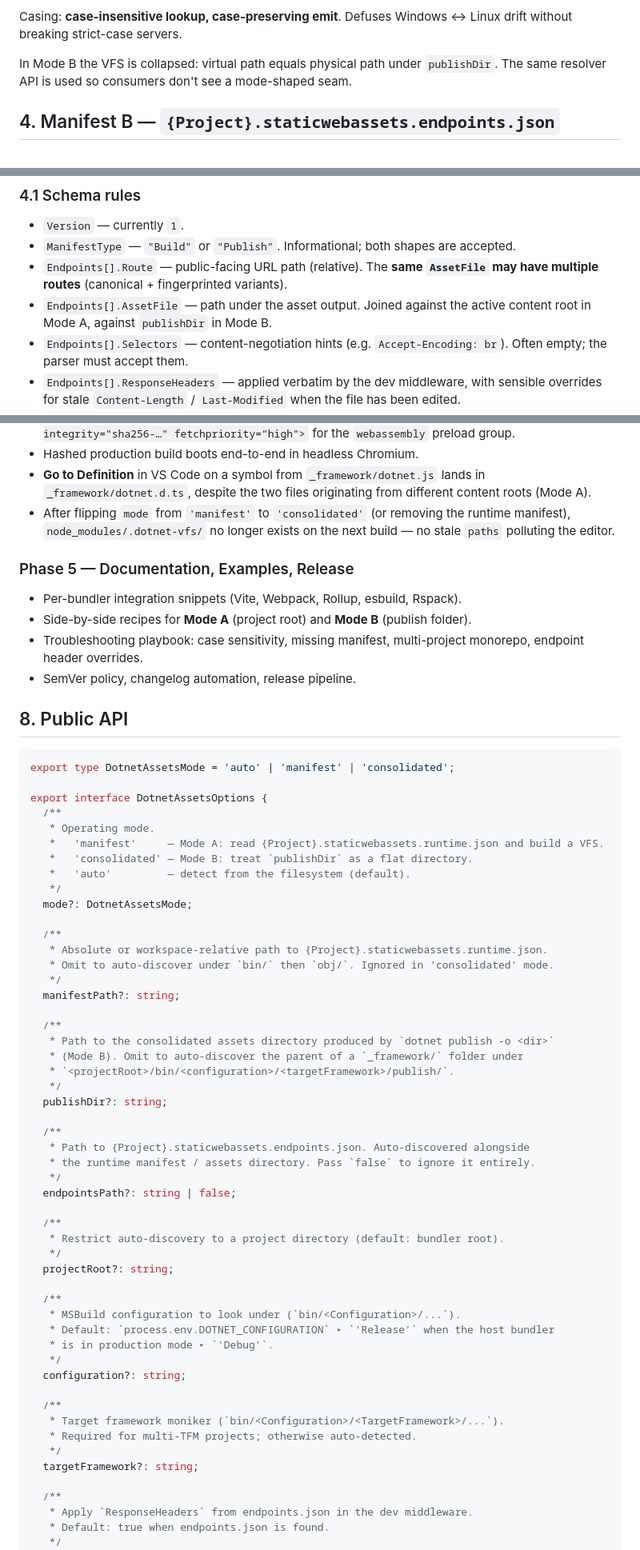
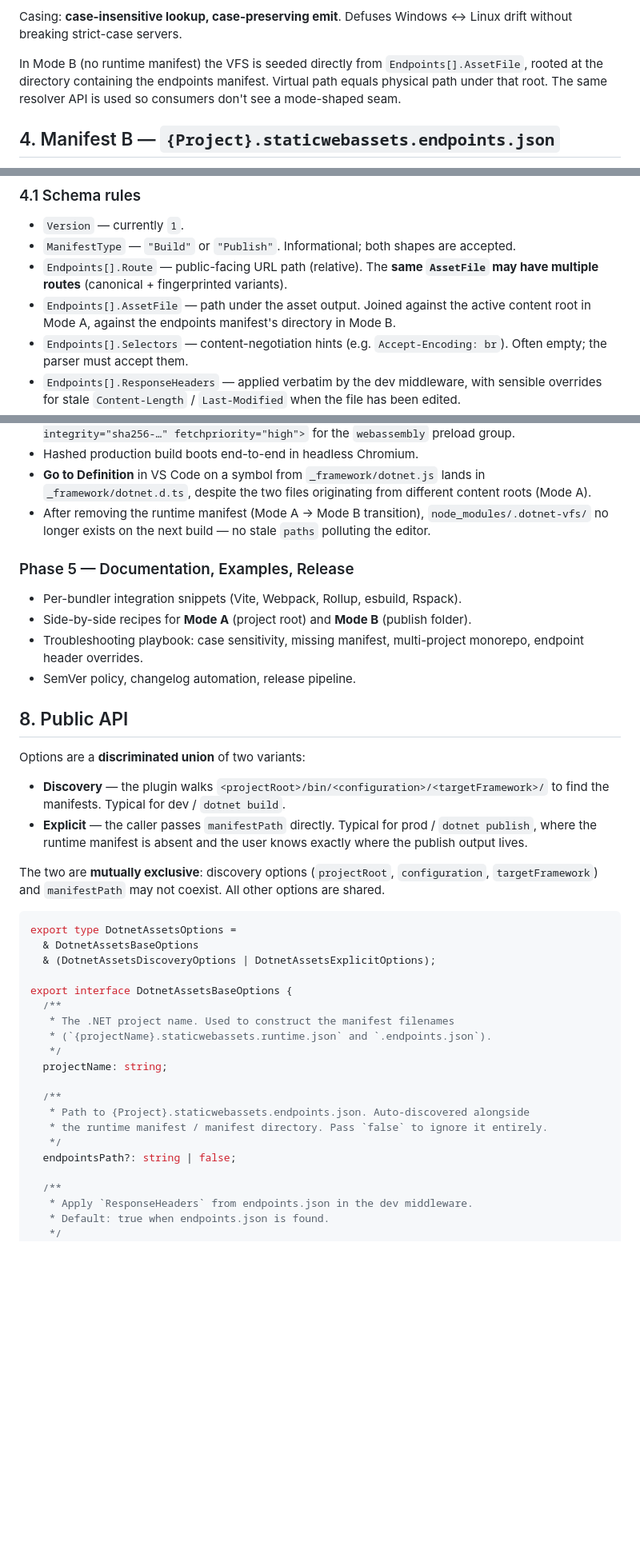
Before and after one commit to ArcadeMode/unplugin-dotnet-wasm, a Markdown page: plan.md, 3 parts joined by grey strips. Shown at 80% size. GitHub-like rendering; blank space fills up the shorter version.

````diff
--- a/plan.md
+++ b/plan.md
@@ -148,7 +150,7 @@ Given a request `source` (the importer is *not* consulted; see the rationale bel
 
 Casing: **case-insensitive lookup, case-preserving emit**. Defuses Windows ↔ Linux drift without breaking strict-case servers.
 
-In Mode B the VFS is collapsed: virtual path equals physical path under `publishDir`. The same resolver API is used so consumers don't see a mode-shaped seam.
+In Mode B (no runtime manifest) the VFS is seeded directly from `Endpoints[].AssetFile`, rooted at the directory containing the endpoints manifest. Virtual path equals physical path under that root. The same resolver API is used so consumers don't see a mode-shaped seam.
 
 ## 4. Manifest B — `{Project}.staticwebassets.endpoints.json`
 
@@ -206,7 +208,7 @@ Describes how each asset should be **served**: response headers, SRI hashes, pre
 - `Version` — currently `1`.
 - `ManifestType` — `"Build"` or `"Publish"`. Informational; both shapes are accepted.
 - `Endpoints[].Route` — public-facing URL path (relative). The **same `AssetFile` may have multiple routes** (canonical + fingerprinted variants).
-- `Endpoints[].AssetFile` — path under the asset output. Joined against the active content root in Mode A, against `publishDir` in Mode B.
+- `Endpoints[].AssetFile` — path under the asset output. Joined against the active content root in Mode A, against the endpoints manifest's directory in Mode B.
 - `Endpoints[].Selectors` — content-negotiation hints (e.g. `Accept-Encoding: br`). Often empty; the parser must accept them.
 - `Endpoints[].ResponseHeaders` — applied verbatim by the dev middleware, with sensible overrides for stale `Content-Length` / `Last-Modified` when the file has been edited.
 - `Endpoints[].EndpointProperties` — non-header metadata. The plugin recognises:
@@ -423,7 +424,7 @@ Tasks:
 - Generated HTML contains `<link rel="preload" as="script" crossorigin="anonymous" integrity="sha256-…" fetchpriority="high">` for the `webassembly` preload group.
 - Hashed production build boots end-to-end in headless Chromium.
 - **Go to Definition** in VS Code on a symbol from `_framework/dotnet.js` lands in `_framework/dotnet.d.ts`, despite the two files originating from different content roots (Mode A).
-- After flipping `mode` from `'manifest'` to `'consolidated'` (or removing the runtime manifest), `node_modules/.dotnet-vfs/` no longer exists on the next build — no stale `paths` polluting the editor.
+- After removing the runtime manifest (Mode A → Mode B transition), `node_modules/.dotnet-vfs/` no longer exists on the next build — no stale `paths` polluting the editor.
 
 ### Phase 5 — Documentation, Examples, Release
 
@@ -434,54 +435,30 @@ Tasks:
 
 ## 8. Public API
 
+Options are a **discriminated union** of two variants:
+
+- **Discovery** — the plugin walks `<projectRoot>/bin/<configuration>/<targetFramework>/` to find the manifests. Typical for dev / `dotnet build`.
+- **Explicit** — the caller passes `manifestPath` directly. Typical for prod / `dotnet publish`, where the runtime manifest is absent and the user knows exactly where the publish output lives.
+
+The two are **mutually exclusive**: discovery options (`projectRoot`, `configuration`, `targetFramework`) and `manifestPath` may not coexist. All other options are shared.
+
 ```ts
-export type DotnetAssetsMode = 'auto' | 'manifest' | 'consolidated';
+export type DotnetAssetsOptions =
+  & DotnetAssetsBaseOptions
+  & (DotnetAssetsDiscoveryOptions | DotnetAssetsExplicitOptions);
 
-export interface DotnetAssetsOptions {
+export interface DotnetAssetsBaseOptions {
   /**
-   * Operating mode.
-   *   'manifest'     — Mode A: read {Project}.staticwebassets.runtime.json and build a VFS.
-   *   'consolidated' — Mode B: treat `publishDir` as a flat directory.
-   *   'auto'         — detect from the filesystem (default).
+   * The .NET project name. Used to construct the manifest filenames
+   * (`{projectName}.staticwebassets.runtime.json` and `.endpoints.json`).
    */
-  mode?: DotnetAssetsMode;
-
-  /**
-   * Absolute or workspace-relative path to {Project}.staticwebassets.runtime.json.
-   * Omit to auto-discover under `bin/` then `obj/`. Ignored in 'consolidated' mode.
-   */
-  manifestPath?: string;
-
-  /**
-   * Path to the consolidated assets directory produced by `dotnet publish -o <dir>`
-   * (Mode B). Omit to auto-discover the parent of a `_framework/` folder under
-   * `<projectRoot>/bin/<configuration>/<targetFramework>/publish/`.
-   */
-  publishDir?: string;
+  projectName: string;
 
   /**
    * Path to {Project}.staticwebassets.endpoints.json. Auto-discovered alongside
-   * the runtime manifest / assets directory. Pass `false` to ignore it entirely.
+   * the runtime manifest / manifest directory. Pass `false` to ignore it entirely.
    */
   endpointsPath?: string | false;
-
-  /**
-   * Restrict auto-discovery to a project directory (default: bundler root).
-   */
-  projectRoot?: string;
-
-  /**
-   * MSBuild configuration to look under (`bin/<Configuration>/...`).
-   * Default: `process.env.DOTNET_CONFIGURATION` ▸ `'Release'` when the host bundler
-   * is in production mode ▸ `'Debug'`.
-   */
-  configuration?: string;
-
-  /**
-   * Target framework moniker (`bin/<Configuration>/<TargetFramework>/...`).
-   * Required for multi-TFM projects; otherwise auto-detected.
-   */
-  targetFramework?: string;
 
   /**
    * Apply `ResponseHeaders` from endpoints.json in the dev middleware.
````
Also changed, not shown: other parts of plan.md (+80 -28 lines), execution-plan.md (+23 -19 lines).
